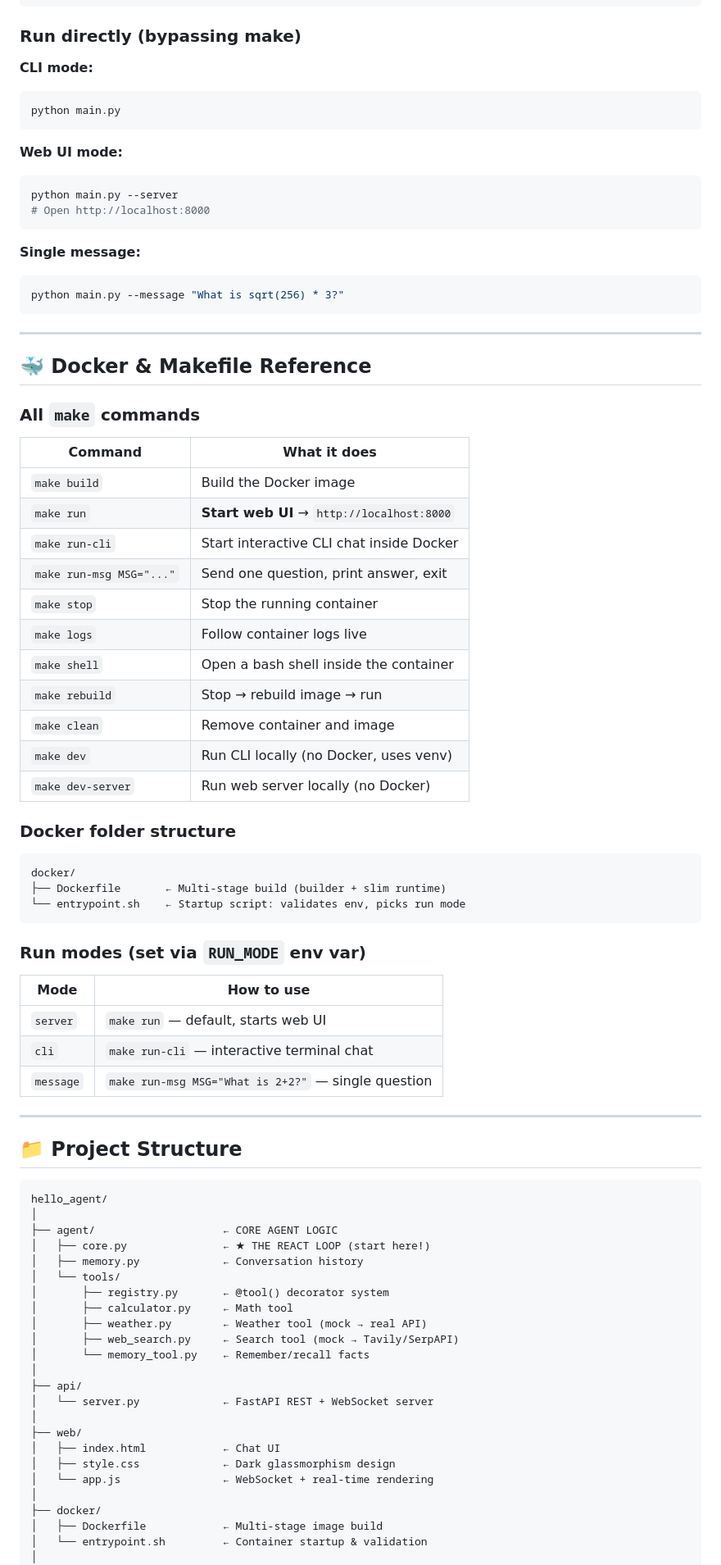
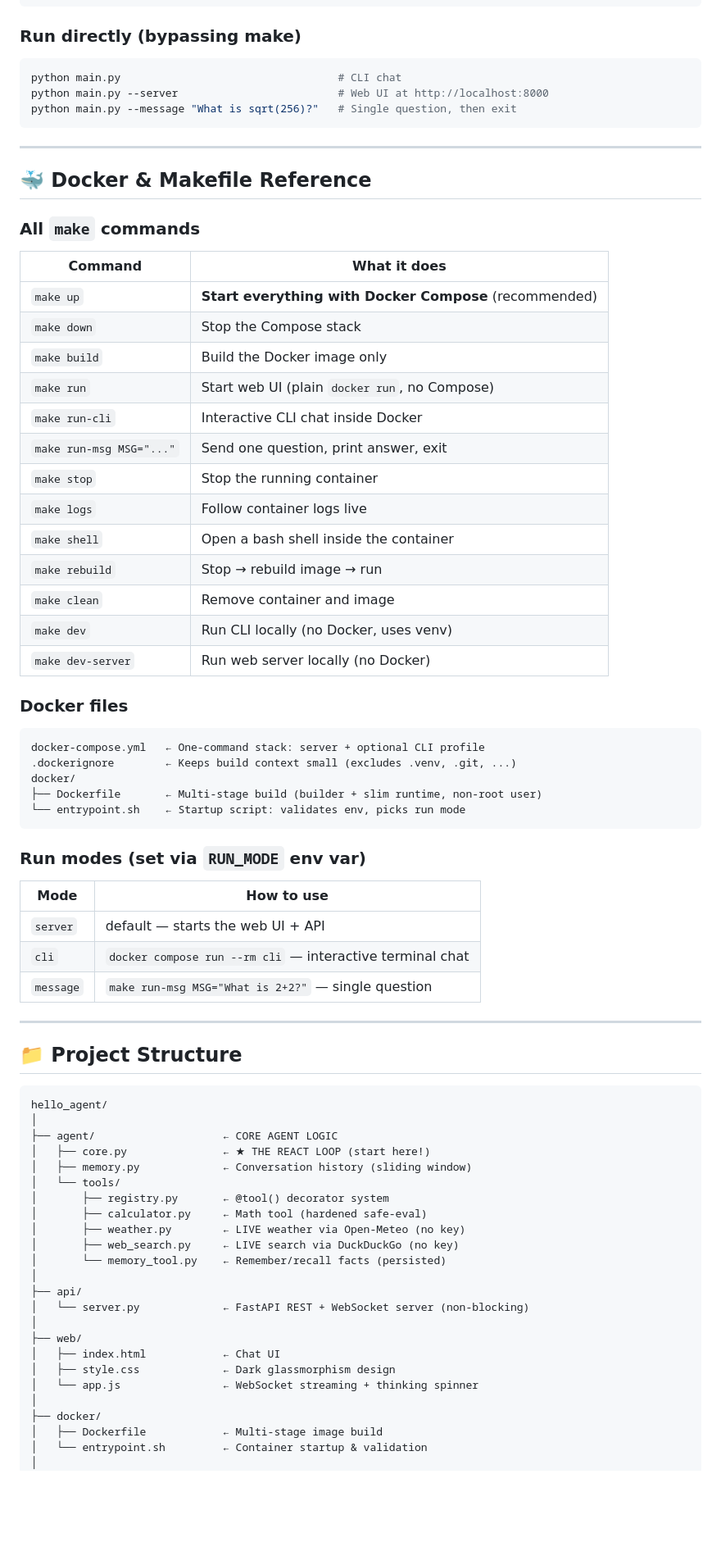
Before and after one commit to darshan-kt/hello_world_agent, a Markdown page: README.md, the part around one of its changes. Shown at 82% size. Drawn GitHub-style; blank space fills up the shorter version.

Commit message:
Updated tools, restructure codes

````diff
--- a/README.md
+++ b/README.md
@@ -91,20 +104,10 @@ make dev-server    # Web UI at http://localhost:8000
 
 ### Run directly (bypassing make)
 
-**CLI mode:**
 ```bash
-python main.py
-```
-
-**Web UI mode:**
-```bash
-python main.py --server
-# Open http://localhost:8000
-```
-
-**Single message:**
-```bash
-python main.py --message "What is sqrt(256) * 3?"
+python main.py                                  # CLI chat
+python main.py --server                         # Web UI at http://localhost:8000
+python main.py --message "What is sqrt(256)?"   # Single question, then exit
 ```
 
 ---
@@ -115,9 +118,11 @@ python main.py --message "What is sqrt(256) * 3?"
 
 | Command | What it does |
 |---|---|
-| `make build` | Build the Docker image |
-| `make run` | **Start web UI** → `http://localhost:8000` |
-| `make run-cli` | Start interactive CLI chat inside Docker |
+| `make up` | **Start everything with Docker Compose** (recommended) |
+| `make down` | Stop the Compose stack |
+| `make build` | Build the Docker image only |
+| `make run` | Start web UI (plain `docker run`, no Compose) |
+| `make run-cli` | Interactive CLI chat inside Docker |
 | `make run-msg MSG="..."` | Send one question, print answer, exit |
 | `make stop` | Stop the running container |
 | `make logs` | Follow container logs live |
@@ -127,11 +132,13 @@ python main.py --message "What is sqrt(256) * 3?"
 | `make dev` | Run CLI locally (no Docker, uses venv) |
 | `make dev-server` | Run web server locally (no Docker) |
 
-### Docker folder structure
+### Docker files
 
 ```
+docker-compose.yml   ← One-command stack: server + optional CLI profile
+.dockerignore        ← Keeps build context small (excludes .venv, .git, ...)
 docker/
-├── Dockerfile       ← Multi-stage build (builder + slim runtime)
+├── Dockerfile       ← Multi-stage build (builder + slim runtime, non-root user)
 └── entrypoint.sh    ← Startup script: validates env, picks run mode
 ```
 
@@ -139,8 +146,8 @@ docker/
 
 | Mode | How to use |
 |---|---|
-| `server` | `make run` — default, starts web UI |
-| `cli` | `make run-cli` — interactive terminal chat |
+| `server` | default — starts the web UI + API |
+| `cli` | `docker compose run --rm cli` — interactive terminal chat |
 | `message` | `make run-msg MSG="What is 2+2?"` — single question |
 
 ---
@@ -152,21 +159,21 @@ hello_agent/
 │
 ├── agent/                    ← CORE AGENT LOGIC
 │   ├── core.py               ← ★ THE REACT LOOP (start here!)
-│   ├── memory.py             ← Conversation history
+│   ├── memory.py             ← Conversation history (sliding window)
 │   └── tools/
 │       ├── registry.py       ← @tool() decorator system
-│       ├── calculator.py     ← Math tool
-│       ├── weather.py        ← Weather tool (mock → real API)
-│       ├── web_search.py     ← Search tool (mock → Tavily/SerpAPI)
-│       └── memory_tool.py    ← Remember/recall facts
+│       ├── calculator.py     ← Math tool (hardened safe-eval)
+│       ├── weather.py        ← LIVE weather via Open-Meteo (no key)
+│       ├── web_search.py     ← LIVE search via DuckDuckGo (no key)
+│       └── memory_tool.py    ← Remember/recall facts (persisted)
 │
 ├── api/
-│   └── server.py             ← FastAPI REST + WebSocket server
+│   └── server.py             ← FastAPI REST + WebSocket server (non-blocking)
 │
 ├── web/
 │   ├── index.html            ← Chat UI
 │   ├── style.css             ← Dark glassmorphism design
-│   └── app.js                ← WebSocket + real-time rendering
+│   └── app.js                ← WebSocket streaming + thinking spinner
 │
 ├── docker/
 │   ├── Dockerfile            ← Multi-stage image build
````
Also changed, not shown: other parts of README.md (+68 -55 lines), AI_AGENT_GUIDE.md (+42 -16 lines), docs/web-ui.png (added), 17 other files.
